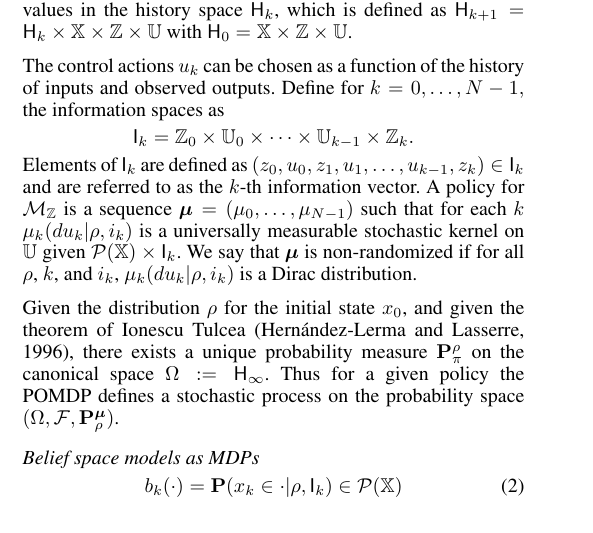
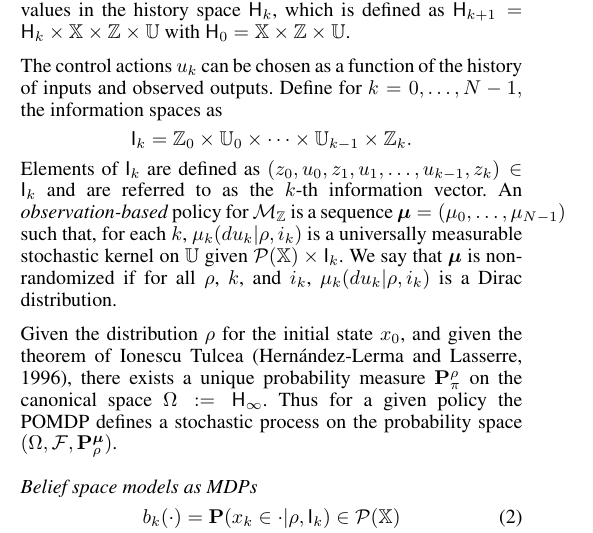
Before and after one commit to Aliaghajpl/BestNew, a LaTeX document (BeliefSpaceTemporalLogic/3_FormalAbstraction inLTLUnderUncertainty.tex): part of one column of page 2 of 6, cut so that both start at the same text. Compiled offline with pdfLaTeX.

Commit message:
update intro

```diff
--- a/BeliefSpaceTemporalLogic/3_FormalAbstraction inLTLUnderUncertainty.tex
+++ b/BeliefSpaceTemporalLogic/3_FormalAbstraction inLTLUnderUncertainty.tex
@@ -230,7 +230,7 @@ Elements of $\I_k$ are defined as $(z_0,u_0,z_1,u_1,\ldots,u_{k-1},z_k)\in\I_k$
  %A policy $\polb$ is a sequence of stochastic kernels on $\U$ given $\I_k$.
 %We denote with $\Pi$ the set of all policies  \citep[Def. 10.4]{bertsekas2004stochastic}
 %\begin{definition}
-	A policy for $\POMDP$ is a sequence $\polb=(\pol_0,\ldots,\pol_{N-1})$ such that for each $k$ $\pol_k(du_k|\init, i_k)$ is a universally measurable stochastic kernel on $\U$  given $\mathcal{P}(\X)\times \I_k$.
+	An \emph{observation-based} policy for $\POMDP$ is a sequence $\polb=(\pol_0,\ldots,\pol_{N-1})$ such that, for each $k$, $\pol_k(du_k|\init, i_k)$ is a universally measurable stochastic kernel on $\U$  given $\mathcal{P}(\X)\times \I_k$.
 	We say that $\polb$ is non-randomized if for all $\init$, $k$, and $i_k$,    $\pol_k(du_k|\init, i_k)$ is a Dirac distribution.
 %\end{definition}
 
```
